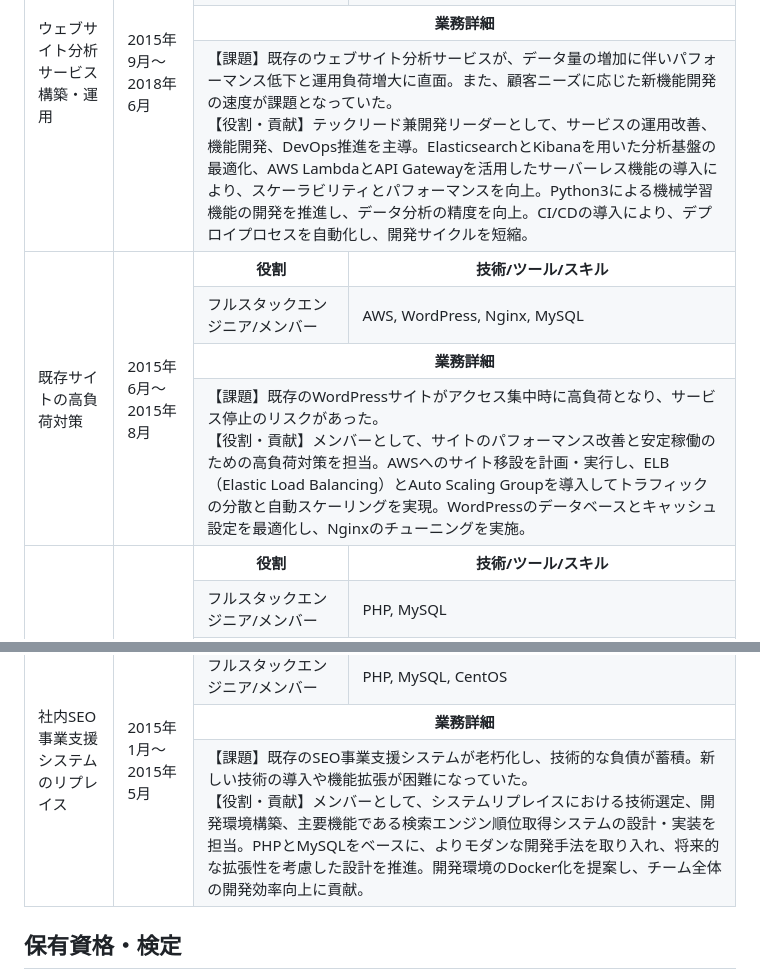
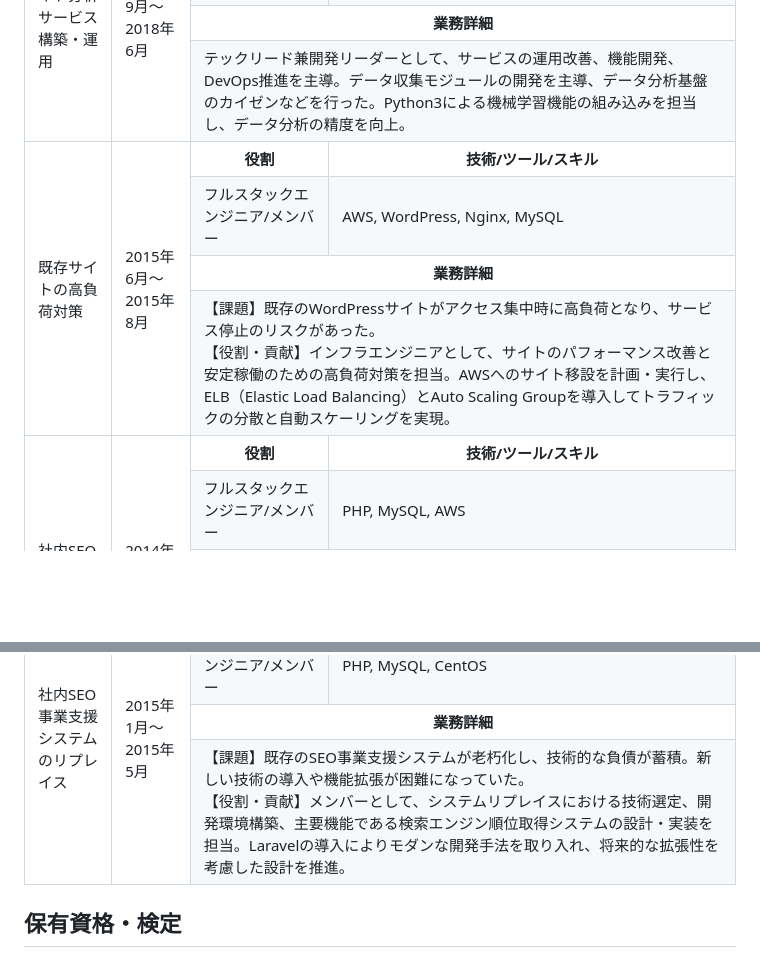
Before and after one commit to eiichi-worker/eiichi-worker, a Markdown page: RESUME.md, 2 parts joined by grey strips. Drawn GitHub-style; blank space fills up the shorter version.

```diff
--- a/RESUME.md
+++ b/RESUME.md
@@ -315,7 +297,7 @@ HRT(謙虚・敬意・信頼)を大切にし、チーム内やチーム間の協
       <th colspan="2">業務詳細</th>
     </tr>
     <tr>
-      <td colspan="2">【課題】既存のウェブサイト分析サービスが、データ量の増加に伴いパフォーマンス低下と運用負荷増大に直面。また、顧客ニーズに応じた新機能開発の速度が課題となっていた。<br>【役割・貢献】テックリード兼開発リーダーとして、サービスの運用改善、機能開発、DevOps推進を主導。ElasticsearchとKibanaを用いた分析基盤の最適化、AWS LambdaとAPI Gatewayを活用したサーバーレス機能の導入により、スケーラビリティとパフォーマンスを向上。Python3による機械学習機能の開発を推進し、データ分析の精度を向上。CI/CDの導入により、デプロイプロセスを自動化し、開発サイクルを短縮。</td>
+      <td colspan="2">テックリード兼開発リーダーとして、サービスの運用改善、機能開発、DevOps推進を主導。データ収集モジュールの開発を主導、データ分析基盤のカイゼンなどを行った。Python3による機械学習機能の組み込みを担当し、データ分析の精度を向上。</td>
     </tr>
     <!-- ウェブサイト分析サービス構築・運用 ここまで -->
     <!-- 既存サイトの高負荷対策 ここから -->
@@ -333,7 +315,7 @@ HRT(謙虚・敬意・信頼)を大切にし、チーム内やチーム間の協
       <th colspan="2">業務詳細</th>
     </tr>
     <tr>
-      <td colspan="2">【課題】既存のWordPressサイトがアクセス集中時に高負荷となり、サービス停止のリスクがあった。<br>【役割・貢献】メンバーとして、サイトのパフォーマンス改善と安定稼働のための高負荷対策を担当。AWSへのサイト移設を計画・実行し、ELB（Elastic Load Balancing）とAuto Scaling Groupを導入してトラフィックの分散と自動スケーリングを実現。WordPressのデータベースとキャッシュ設定を最適化し、Nginxのチューニングを実施。</td>
+      <td colspan="2">【課題】既存のWordPressサイトがアクセス集中時に高負荷となり、サービス停止のリスクがあった。<br>【役割・貢献】インフラエンジニアとして、サイトのパフォーマンス改善と安定稼働のための高負荷対策を担当。AWSへのサイト移設を計画・実行し、ELB（Elastic Load Balancing）とAuto Scaling Groupを導入してトラフィックの分散と自動スケーリングを実現。</td>
     </tr>
     <!-- 既存サイトの高負荷対策 ここまで -->
     <!-- 社内SEO事業支援システムの保守 ここから -->
@@ -345,7 +327,7 @@ HRT(謙虚・敬意・信頼)を大切にし、チーム内やチーム間の協
     </tr>
     <tr>
       <td>フルスタックエンジニア/メンバー</td>
-      <td>PHP, MySQL</td>
+      <td>PHP, MySQL, AWS</td>
     </tr>
     <tr>
       <th colspan="2">業務詳細</th>
@@ -369,7 +351,7 @@ HRT(謙虚・敬意・信頼)を大切にし、チーム内やチーム間の協
       <th colspan="2">業務詳細</th>
     </tr>
     <tr>
-      <td colspan="2">【課題】既存のSEO事業支援システムが老朽化し、技術的な負債が蓄積。新しい技術の導入や機能拡張が困難になっていた。<br>【役割・貢献】メンバーとして、システムリプレイスにおける技術選定、開発環境構築、主要機能である検索エンジン順位取得システムの設計・実装を担当。PHPとMySQLをベースに、よりモダンな開発手法を取り入れ、将来的な拡張性を考慮した設計を推進。開発環境のDocker化を提案し、チーム全体の開発効率向上に貢献。</td>
+      <td colspan="2">【課題】既存のSEO事業支援システムが老朽化し、技術的な負債が蓄積。新しい技術の導入や機能拡張が困難になっていた。<br>【役割・貢献】メンバーとして、システムリプレイスにおける技術選定、開発環境構築、主要機能である検索エンジン順位取得システムの設計・実装を担当。Laravelの導入によりモダンな開発手法を取り入れ、将来的な拡張性を考慮した設計を推進。</td>
     </tr>
     <!-- 社内SEO事業支援システムのリプレイス ここまで -->
   </tbody>
```
Also changed, not shown: other parts of RESUME.md (+23 -41 lines).
